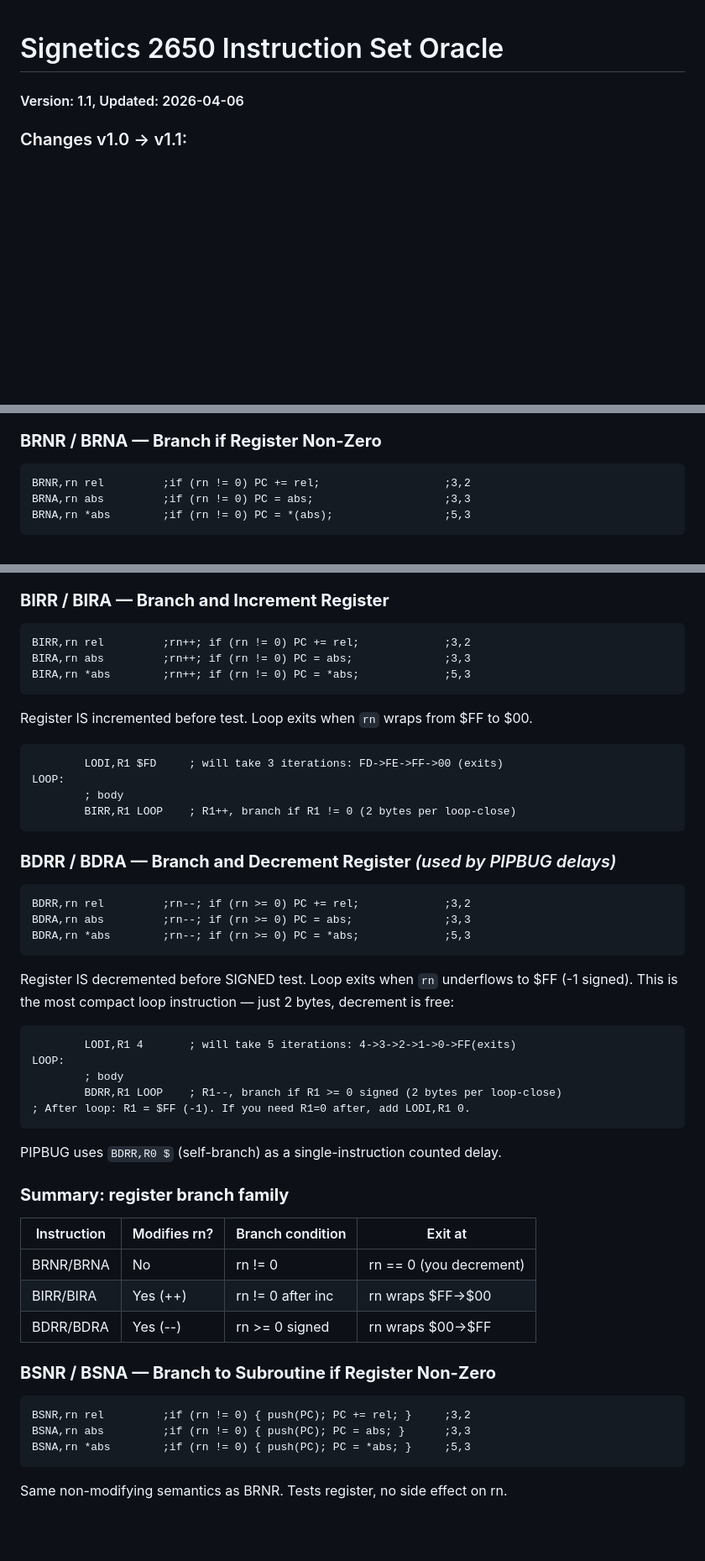
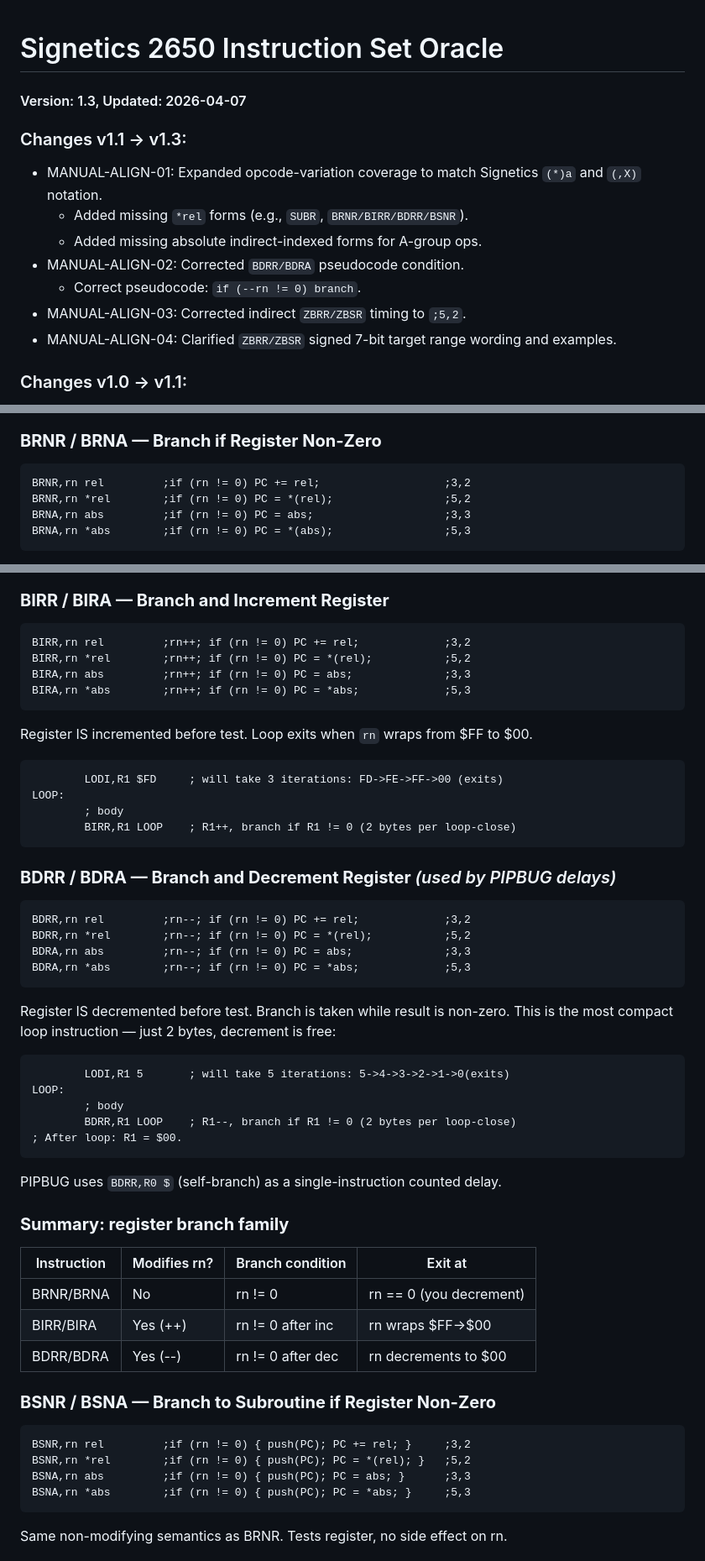
Before and after one commit to VinCBR900/2650-Tiny-BASIC, a Markdown page: Instruction Oracle 2650.md, 3 parts joined by grey strips. Shown at 84% size. Rendered like a GitHub page; blank space fills up the shorter version.

````diff
--- a/Instruction Oracle 2650.md
+++ b/Instruction Oracle 2650.md
@@ -1,5 +1,14 @@
 # Signetics 2650 Instruction Set Oracle
-#### Version: 1.1, Updated: 2026-04-06
+#### Version: 1.3, Updated: 2026-04-07
+
+### Changes v1.1 -> v1.3:
+*   MANUAL-ALIGN-01: Expanded opcode-variation coverage to match Signetics `(*)a` and `(,X)` notation.
+    * Added missing `*rel` forms (e.g., `SUBR`, `BRNR/BIRR/BDRR/BSNR`).
+    * Added missing absolute indirect-indexed forms for A-group ops.
+*   MANUAL-ALIGN-02: Corrected `BDRR/BDRA` pseudocode condition.
+    * Correct pseudocode: `if (--rn != 0) branch`.
+*   MANUAL-ALIGN-03: Corrected indirect `ZBRR/ZBSR` timing to `;5,2`.
+*   MANUAL-ALIGN-04: Clarified `ZBRR/ZBSR` signed 7-bit target range wording and examples.
 
 ### Changes v1.0 -> v1.1:
 *   BUG-ORACLE-01 FIXED: BRNR/BRNA pseudocode was wrong.
@@ -263,6 +313,7 @@ These instructions branch based on a register value. They are **not** based on t
 ### **BRNR / BRNA — Branch if Register Non-Zero**
 ```asm
 BRNR,rn rel         ;if (rn != 0) PC += rel;                   ;3,2
+BRNR,rn *rel        ;if (rn != 0) PC = *(rel);                 ;5,2
 BRNA,rn abs         ;if (rn != 0) PC = abs;                    ;3,3
 BRNA,rn *abs        ;if (rn != 0) PC = *(abs);                 ;5,3
 ```
@@ -281,6 +332,7 @@ Compare: `SUBI,R1 1 / BCFA,EQ LOOP` = 5 bytes. BRNR saves 1 byte per loop-close.
 ### **BIRR / BIRA — Branch and Increment Register**
 ```asm
 BIRR,rn rel         ;rn++; if (rn != 0) PC += rel;             ;3,2
+BIRR,rn *rel        ;rn++; if (rn != 0) PC = *(rel);           ;5,2
 BIRA,rn abs         ;rn++; if (rn != 0) PC = abs;              ;3,3
 BIRA,rn *abs        ;rn++; if (rn != 0) PC = *abs;             ;5,3
 ```
@@ -294,18 +346,19 @@ LOOP:
 
 ### **BDRR / BDRA — Branch and Decrement Register** *(used by PIPBUG delays)*
 ```asm
-BDRR,rn rel         ;rn--; if (rn >= 0) PC += rel;             ;3,2
-BDRA,rn abs         ;rn--; if (rn >= 0) PC = abs;              ;3,3
-BDRA,rn *abs        ;rn--; if (rn >= 0) PC = *abs;             ;5,3
+BDRR,rn rel         ;rn--; if (rn != 0) PC += rel;             ;3,2
+BDRR,rn *rel        ;rn--; if (rn != 0) PC = *(rel);           ;5,2
+BDRA,rn abs         ;rn--; if (rn != 0) PC = abs;              ;3,3
+BDRA,rn *abs        ;rn--; if (rn != 0) PC = *abs;             ;5,3
 ```
-Register IS decremented before SIGNED test. Loop exits when `rn` underflows to $FF (-1 signed).
+Register IS decremented before test. Branch is taken while result is non-zero.
 This is the most compact loop instruction — just 2 bytes, decrement is free:
 ```asm
-        LODI,R1 4       ; will take 5 iterations: 4->3->2->1->0->FF(exits)
+        LODI,R1 5       ; will take 5 iterations: 5->4->3->2->1->0(exits)
 LOOP:
         ; body
-        BDRR,R1 LOOP    ; R1--, branch if R1 >= 0 signed (2 bytes per loop-close)
-; After loop: R1 = $FF (-1). If you need R1=0 after, add LODI,R1 0.
+        BDRR,R1 LOOP    ; R1--, branch if R1 != 0 (2 bytes per loop-close)
+; After loop: R1 = $00.
 ```
 PIPBUG uses `BDRR,R0 $` (self-branch) as a single-instruction counted delay.
 
@@ -314,11 +367,12 @@ PIPBUG uses `BDRR,R0 $` (self-branch) as a single-instruction counted delay.
 |---|---|---|---|
 | BRNR/BRNA | No  | rn != 0 | rn == 0 (you decrement) |
 | BIRR/BIRA | Yes (++) | rn != 0 after inc | rn wraps $FF→$00 |
-| BDRR/BDRA | Yes (--) | rn >= 0 signed | rn wraps $00→$FF |
+| BDRR/BDRA | Yes (--) | rn != 0 after dec | rn decrements to $00 |
 
 ### **BSNR / BSNA — Branch to Subroutine if Register Non-Zero**
 ```asm
 BSNR,rn rel         ;if (rn != 0) { push(PC); PC += rel; }     ;3,2
+BSNR,rn *rel        ;if (rn != 0) { push(PC); PC = *(rel); }   ;5,2
 BSNA,rn abs         ;if (rn != 0) { push(PC); PC = abs; }      ;3,3
 BSNA,rn *abs        ;if (rn != 0) { push(PC); PC = *abs; }     ;5,3
 ```
````
Also changed, not shown: other parts of Instruction Oracle 2650.md (+47 -6 lines).
